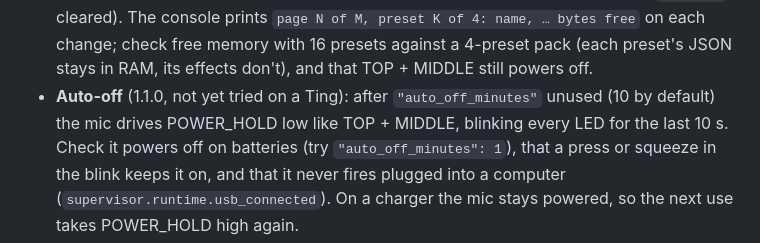
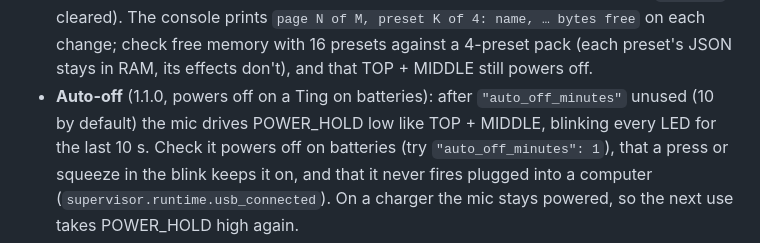
Before and after one commit to dougjberman/fx-mic-mod, a Markdown page: firmware/NOTES.md, the part around the change. Drawn GitHub-style.

Commit message:
NOTES: auto-off checked on a Ting
Co-Authored-By: Claude Opus 5.5 <noreply@anthropic.com>
Claude-Session: https://claude.ai/code/session_01GmyQCHvVQ8EFeDb1ARakC4

```diff
--- a/firmware/NOTES.md
+++ b/firmware/NOTES.md
@@ -180,7 +180,7 @@ the numbers to suit their own mic or hands.
   The console prints `page N of M, preset K of 4: name, … bytes free` on each change; check free
   memory with 16 presets against a 4-preset pack (each preset's JSON stays in RAM, its effects
   don't), and that TOP + MIDDLE still powers off.
-- **Auto-off** (1.1.0, not yet tried on a Ting): after `"auto_off_minutes"` unused (10 by
+- **Auto-off** (1.1.0, powers off on a Ting on batteries): after `"auto_off_minutes"` unused (10 by
   default) the mic drives POWER_HOLD low like TOP + MIDDLE, blinking every LED for the last 10 s.
   Check it powers off on batteries (try `"auto_off_minutes": 1`), that a press or squeeze in the
   blink keeps it on, and that it never fires plugged into a computer (`supervisor.runtime.usb_connected`).
```
